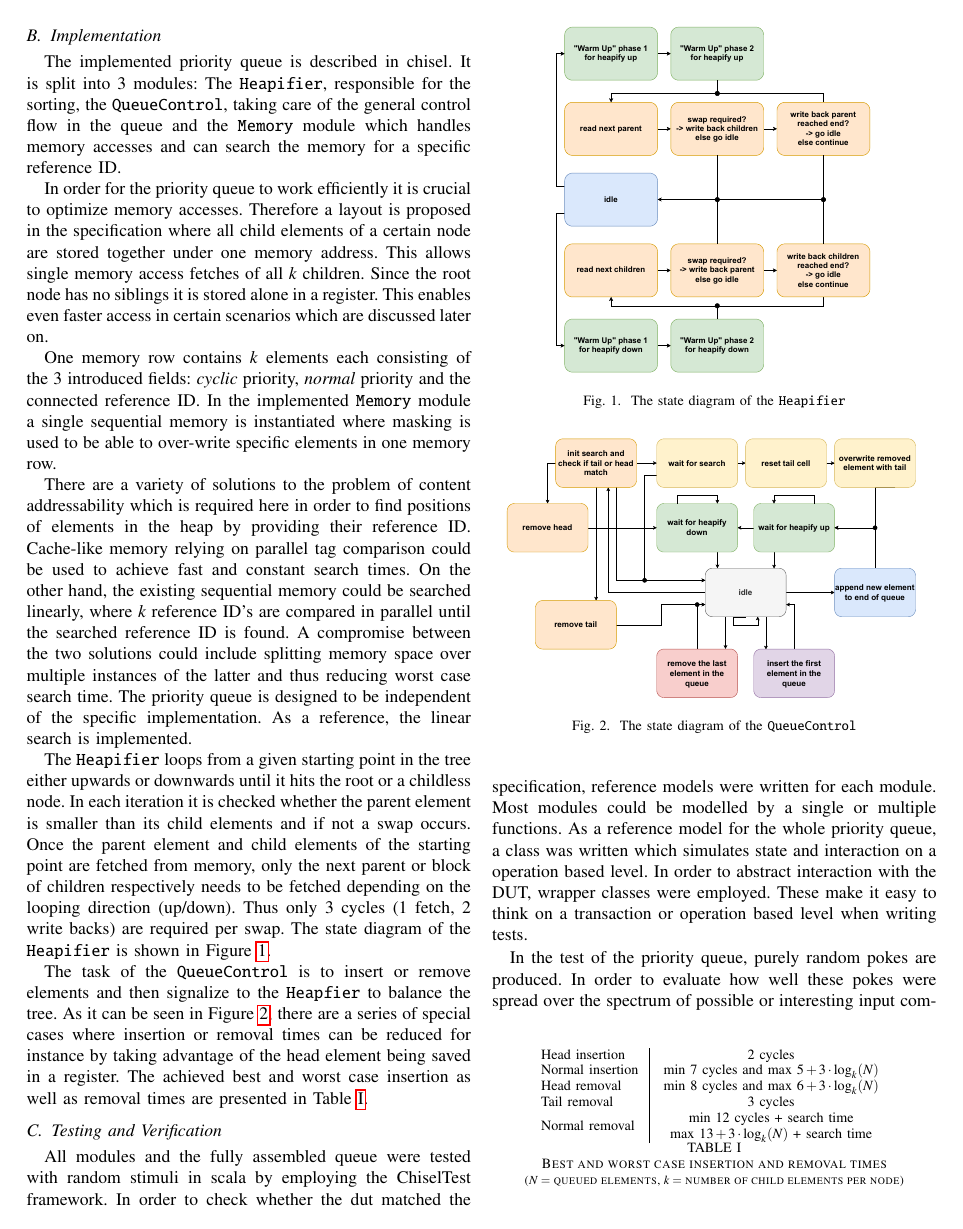
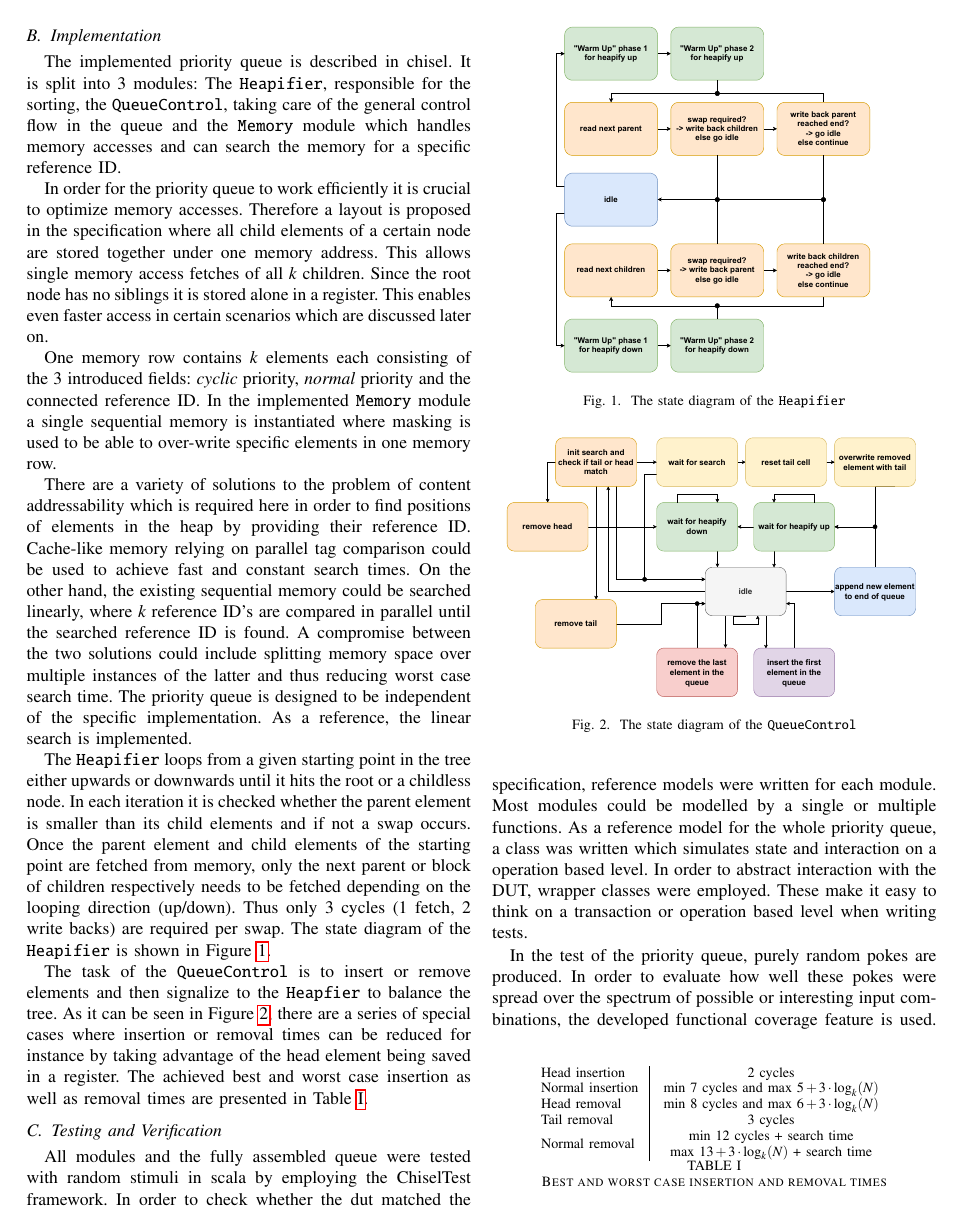
Before and after one commit to chiselverify/documentation, a LaTeX paper (chisel-verify/chisel-verify.tex): page 9 of 14. Compiled offline with pdfLaTeX.

Commit message:
Fix some compile errors

```diff
--- a/chisel-verify/chisel-verify.tex
+++ b/chisel-verify/chisel-verify.tex
@@ -881,7 +883,9 @@ being saved in a register. The achieved best and worst case insertion as well as
 		Tail removal & 3 cycles\\
 		Normal removal & \begin{tabular}{c}min 12 cycles + search time\\ max $13+3\cdot \mathrm{log}_k(N)$ + search time \end{tabular}
 	\end{tabular}
-	\caption{Best and worst case insertion and removal times\\\scriptsize{($N=$ queued elements, $k=$ number of child elements per node)}}
+	\caption{Best and worst case insertion and removal times}
+	% MS: Some issue with this line
+	%\\ \scriptsize{($N=$ queued elements, $k=$ number of child elements per node)}}
 	\label{tab:pq_timings}
 \end{table}
 
```
Also changed, not shown: chisel-verify/chisel-verify.tex (4 more changed lines).
